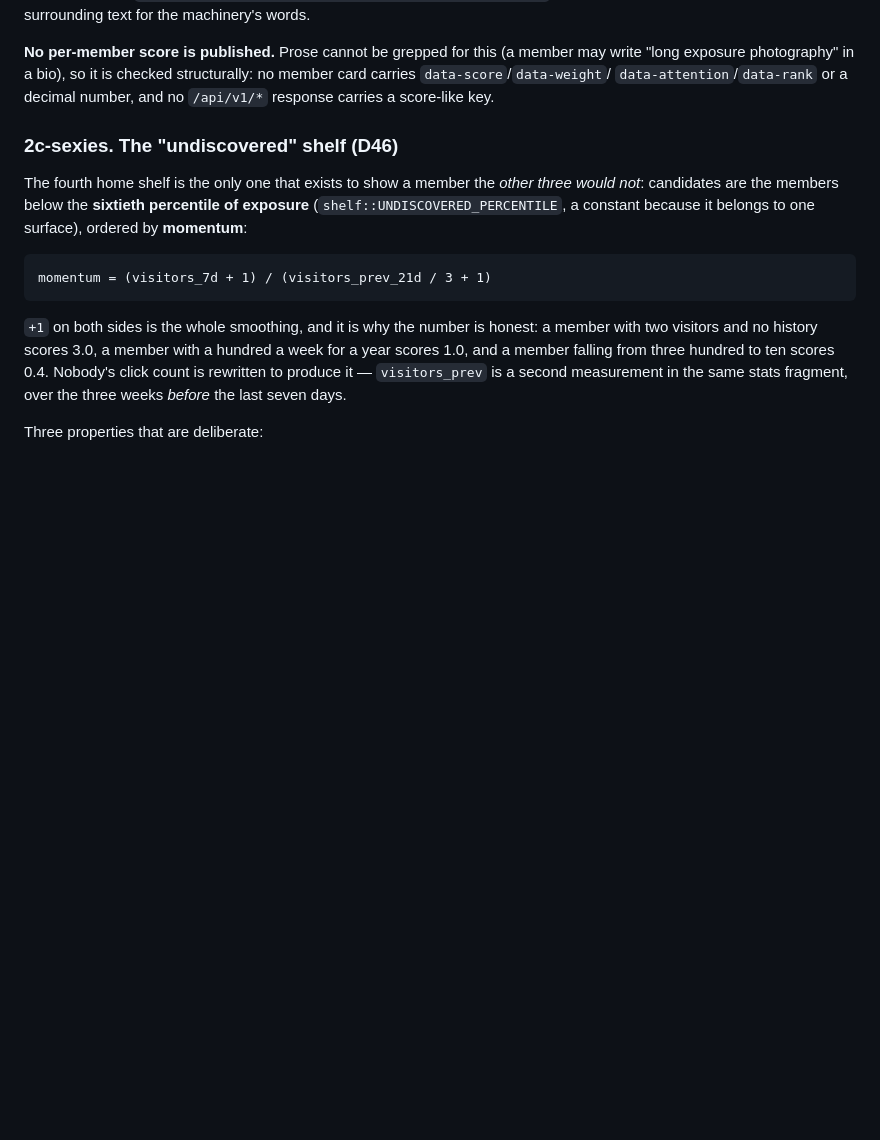
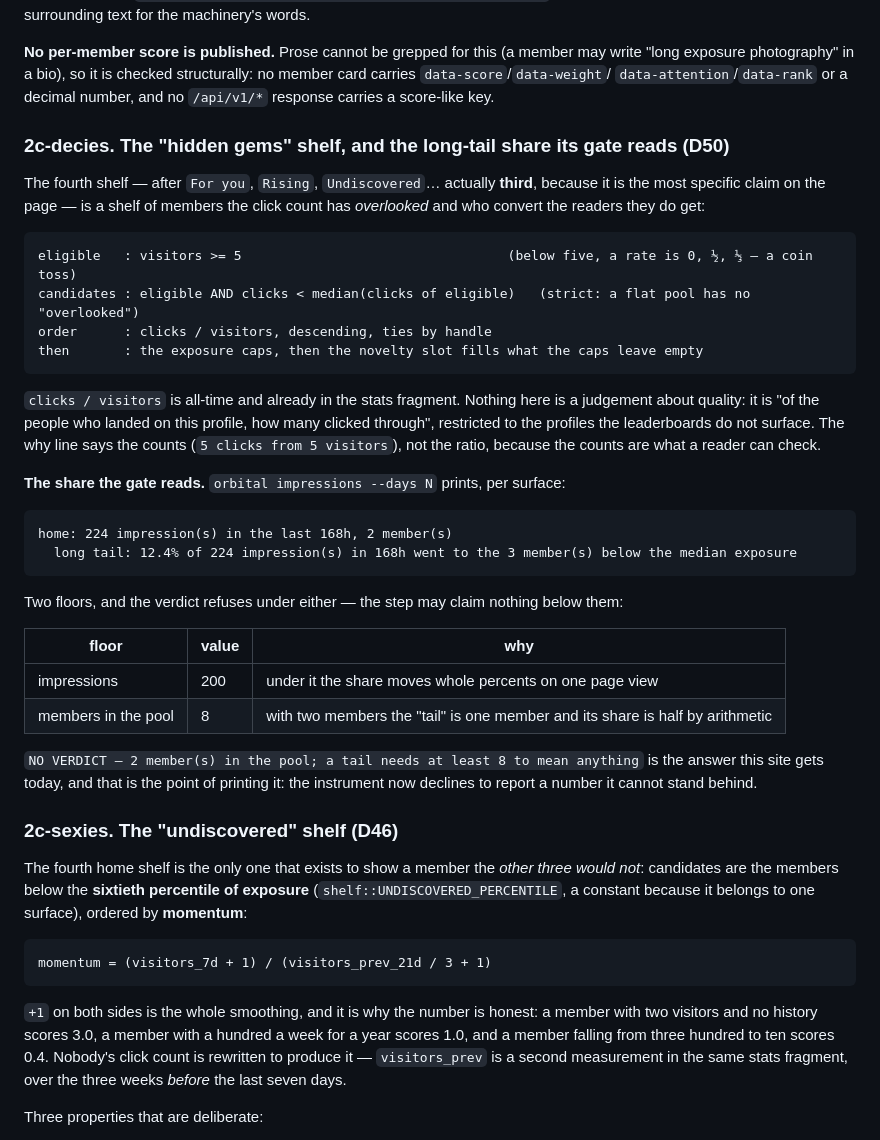
Before and after one commit to 8ullyMaguire/orbital, a Markdown page: docs/SPEC.md, the part around the change. Drawn GitHub-style; blank space fills up the shorter version.

````diff
--- a/docs/SPEC.md
+++ b/docs/SPEC.md
@@ -429,6 +429,40 @@ and a window of surrounding text for the machinery's words.
 **No per-member score is published.** Prose cannot be grepped for this (a member may write "long exposure
 photography" in a bio), so it is checked structurally: no member card carries `data-score`/`data-weight`/
 `data-attention`/`data-rank` or a decimal number, and no `/api/v1/*` response carries a score-like key.
+
+### 2c-decies. The "hidden gems" shelf, and the long-tail share its gate reads (D50)
+
+The fourth shelf — after `For you`, `Rising`, `Undiscovered`… actually **third**, because it is the most specific
+claim on the page — is a shelf of members the click count has *overlooked* and who convert the readers they do get:
+
+```
+eligible   : visitors >= 5                                  (below five, a rate is 0, ½, ⅓ — a coin toss)
+candidates : eligible AND clicks < median(clicks of eligible)   (strict: a flat pool has no "overlooked")
+order      : clicks / visitors, descending, ties by handle
+then       : the exposure caps, then the novelty slot fills what the caps leave empty
+```
+
+`clicks / visitors` is all-time and already in the stats fragment. Nothing here is a judgement about quality: it is
+"of the people who landed on this profile, how many clicked through", restricted to the profiles the leaderboards do
+not surface. The why line says the counts (`5 clicks from 5 visitors`), not the ratio, because the counts are what a
+reader can check.
+
+**The share the gate reads.** `orbital impressions --days N` prints, per surface:
+
+```
+home: 224 impression(s) in the last 168h, 2 member(s)
+  long tail: 12.4% of 224 impression(s) in 168h went to the 3 member(s) below the median exposure
+```
+
+Two floors, and the verdict refuses under either — the step may claim nothing below them:
+
+| floor | value | why |
+|---|---|---|
+| impressions | 200 | under it the share moves whole percents on one page view |
+| members in the pool | 8 | with two members the "tail" is one member and its share is half by arithmetic |
+
+`NO VERDICT — 2 member(s) in the pool; a tail needs at least 8 to mean anything` is the answer this site gets today,
+and that is the point of printing it: the instrument now declines to report a number it cannot stand behind.
 
 ### 2c-sexies. The "undiscovered" shelf (D46)
 
````
Also changed, not shown: docs/DECISIONS.md (+46 -0 lines).
